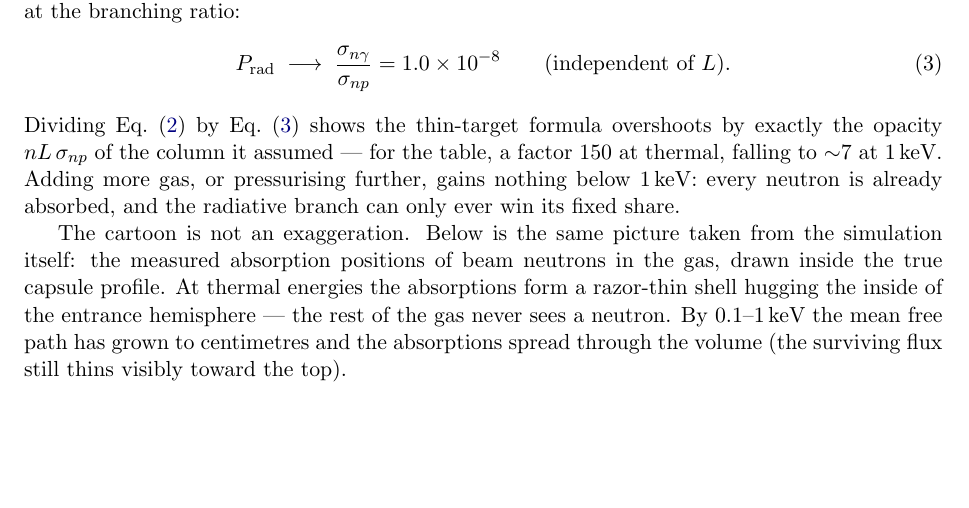
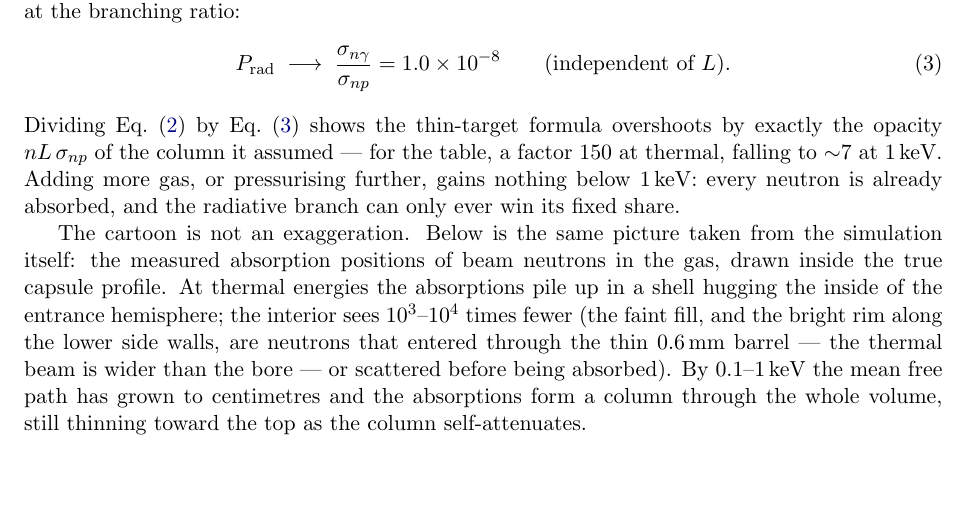
Before and after one commit to Dyn0402/MX17_Full_Geant, a LaTeX document (docs/report/thermal_note.tex): part of page 5 of 11, cut so that both start at the same text. Compiled offline with pdfLaTeX.

Commit message:
Describe gas-absorption map accurately (side-wall entries, interior suppression)
Co-Authored-By: Claude Fable 5 <noreply@anthropic.com>

```diff
--- a/docs/report/thermal_note.tex
+++ b/docs/report/thermal_note.tex
@@ -183,10 +183,14 @@ the radiative branch can only ever win its fixed share.
 The cartoon is not an exaggeration. Below is the same picture taken from
 the simulation itself: the measured absorption positions of beam neutrons
 in the gas, drawn inside the true capsule profile. At thermal energies the
-absorptions form a razor-thin shell hugging the inside of the entrance
-hemisphere --- the rest of the gas never sees a neutron. By 0.1--1\,keV
-the mean free path has grown to centimetres and the absorptions spread
-through the volume (the surviving flux still thins visibly toward the top).
+absorptions pile up in a shell hugging the inside of the entrance
+hemisphere; the interior sees $10^{3}$--$10^{4}$ times fewer (the faint
+fill, and the bright rim along the lower side walls, are neutrons that
+entered through the thin 0.6\,mm barrel --- the thermal beam is wider than
+the bore --- or scattered before being absorbed). By 0.1--1\,keV the mean
+free path has grown to centimetres and the absorptions form a column
+through the whole volume, still thinning toward the top as the column
+self-attenuates.
 
 \begin{center}
 \includegraphics[width=0.95\textwidth]{fig_gas_absorption.pdf}
```
